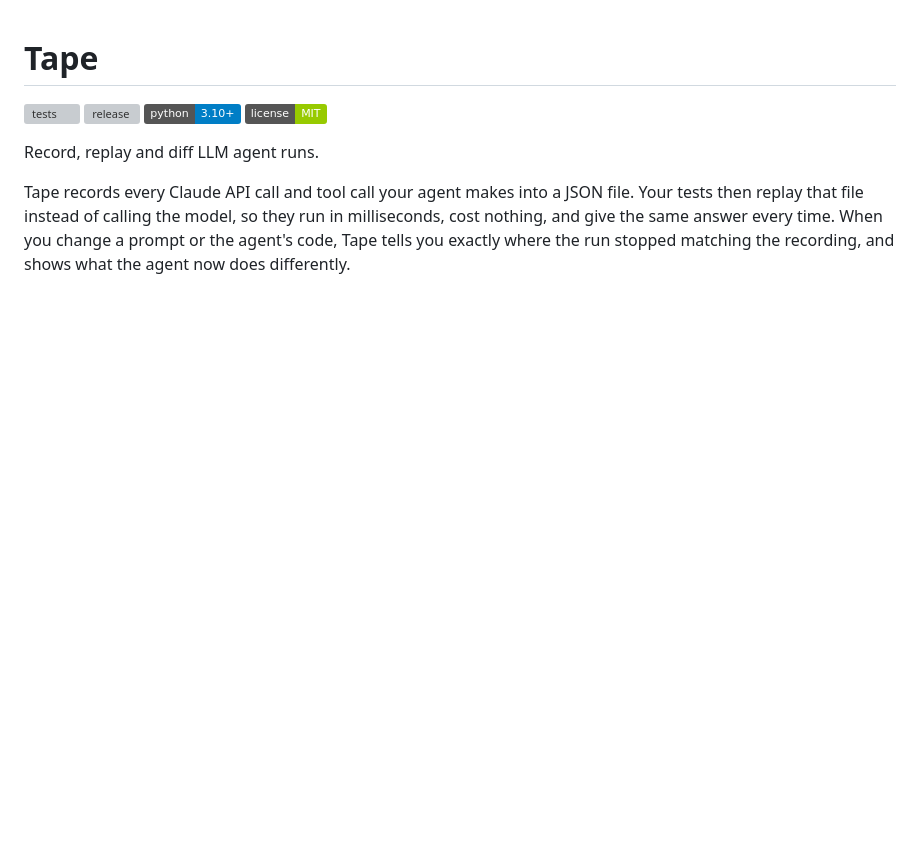
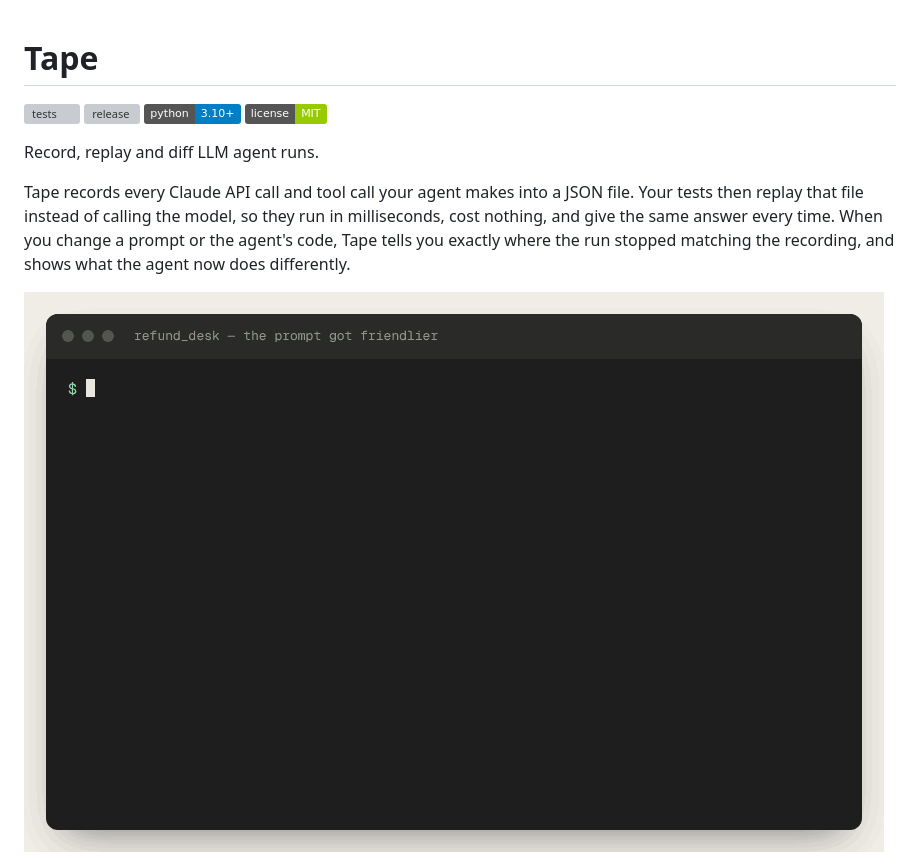
Before and after one commit to ahmadhalawanii/Tape, a Markdown page: README.md, the part around the change. Rendered like a GitHub page; pictures changed too: docs/demo.gif (added); badges without logos; blank space fills up the shorter version; grey boxes are pictures that could not be loaded.

Commit message:
Add a demo GIF of the $489 regression to the README

```diff
--- a/README.md
+++ b/README.md
@@ -12,6 +12,8 @@ tests then replay that file instead of calling the model, so they run in millise
 cost nothing, and give the same answer every time. When you change a prompt or the
 agent's code, Tape tells you exactly where the run stopped matching the recording, and
 shows what the agent now does differently.
+
+![A prompt edit drops the policy rule; the replay test fails at call 0 and tape diff shows the agent now refunds $489](docs/demo.gif)
 
 ![Tape's project site: agents drift, Tape keeps the receipts, with two cassette reels made of the agent's recorded calls](docs/site.png)
 
```
